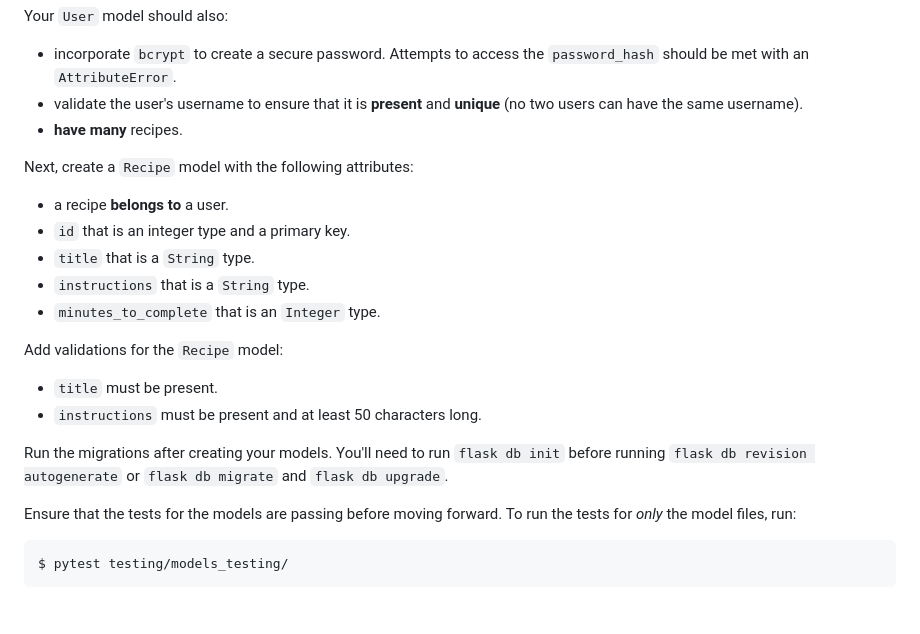
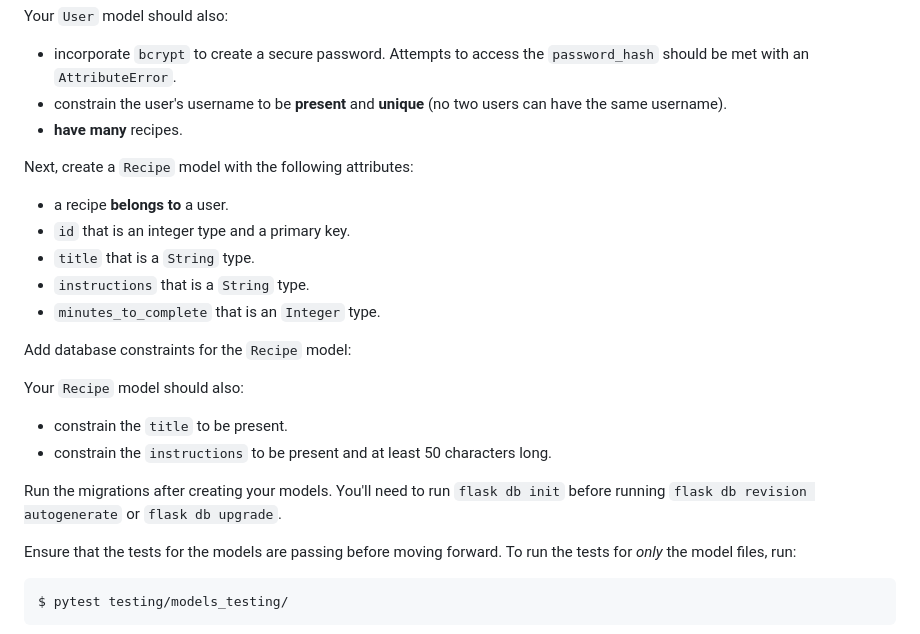
Before and after one commit to learn-co-curriculum/python-p4-iam-putting-it-all-together-lab, a Markdown page: README.md, the part around the change. Drawn GitHub-style; blank space fills up the shorter version.

Commit message:
update instructions to clarify database constraints vs validations

```diff
--- a/README.md
+++ b/README.md
@@ -76,8 +76,8 @@ Your `User` model should also:
 
 - incorporate `bcrypt` to create a secure password. Attempts to access the
   `password_hash` should be met with an `AttributeError`.
-- validate the user's username to ensure that it is **present** and **unique**
-  (no two users can have the same username).
+- constrain the user's username to be **present** and **unique** (no two users
+  can have the same username).
 - **have many** recipes.
 
 Next, create a `Recipe` model with the following attributes:
@@ -88,14 +88,16 @@ Next, create a `Recipe` model with the following attributes:
 - `instructions` that is a `String` type.
 - `minutes_to_complete` that is an `Integer` type.
 
-Add validations for the `Recipe` model:
+Add database constraints for the `Recipe` model:
 
-- `title` must be present.
-- `instructions` must be present and at least 50 characters long.
+Your `Recipe` model should also:
+
+- constrain the `title` to be present.
+- constrain the `instructions` to be present and at least 50 characters long.
 
 Run the migrations after creating your models. You'll need to run
 `flask db init` before running `flask db revision autogenerate` or
-`flask db migrate` and `flask db upgrade`.
+`flask db upgrade`.
 
 Ensure that the tests for the models are passing before moving forward. To run
 the tests for _only_ the model files, run:
```
